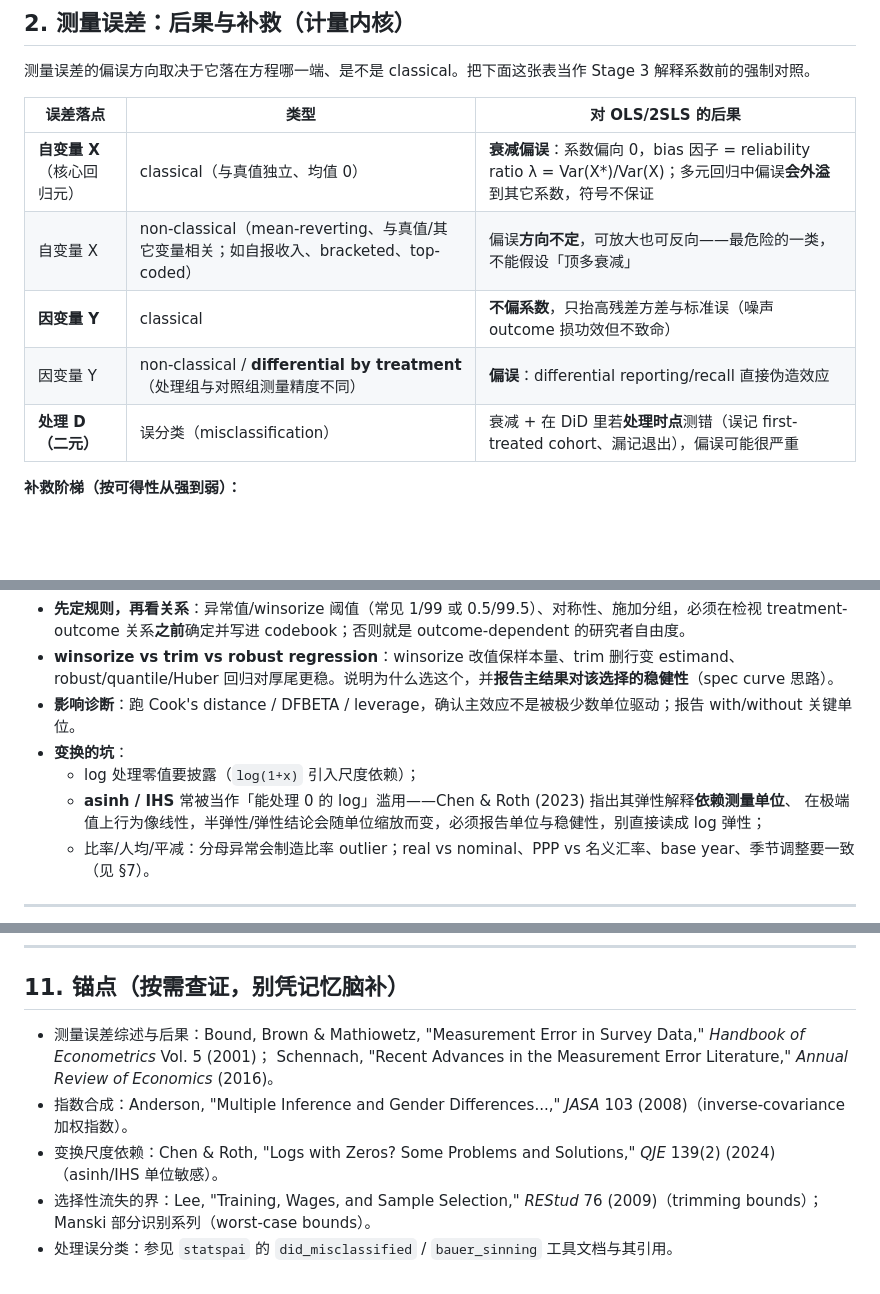
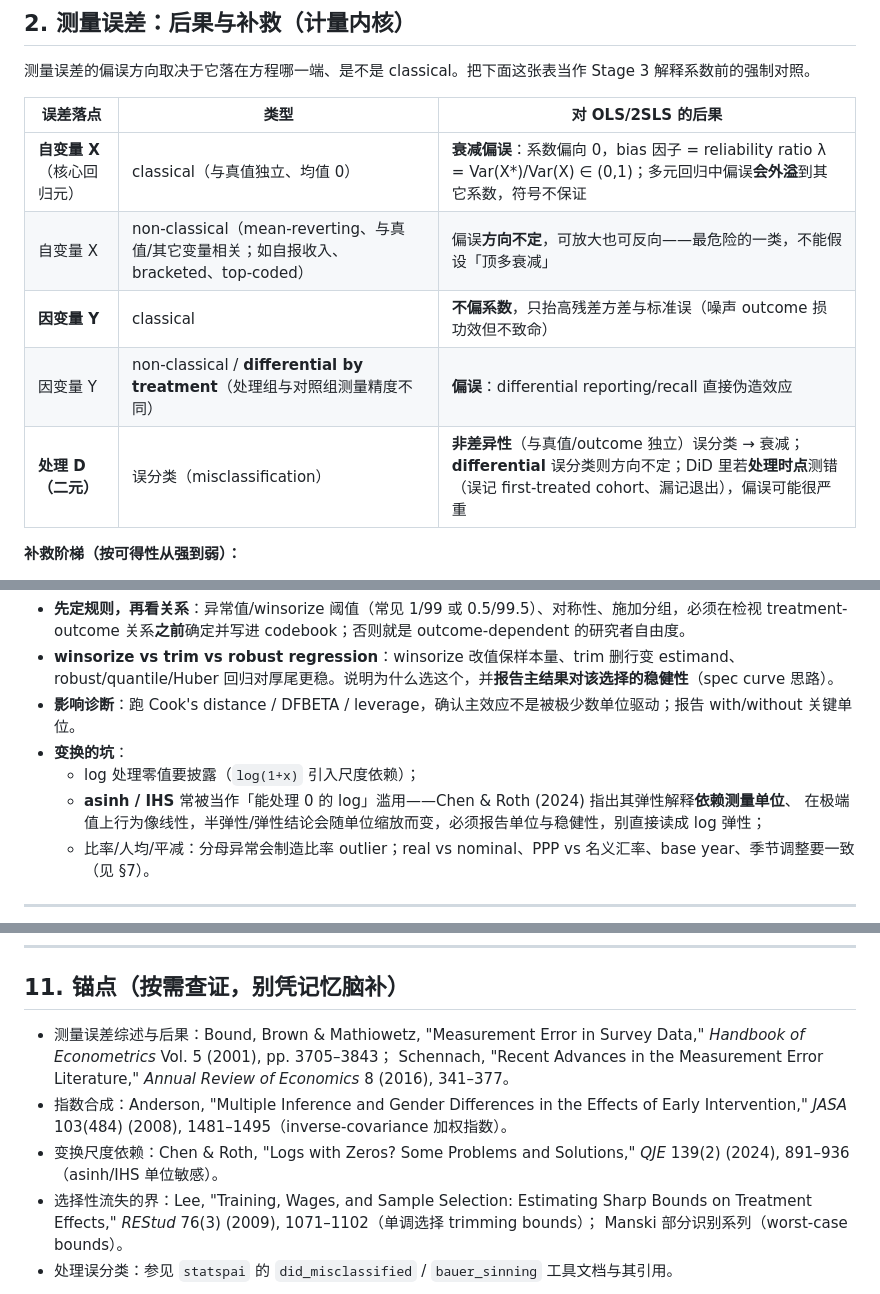
Before and after one commit to brycewang-stanford/Paper-WorkFlow, a Markdown page: references/measurement-and-data-quality.md, 3 parts joined by grey strips. Drawn GitHub-style; blank space fills up the shorter version.

Commit message:
docs: tighten measurement pack per adversarial fact-check
Condition misclassification attenuation on non-differential error; mark Lee (2009)
bounds as requiring monotone (one-sided) selection; fix Chen & Roth date (2023->2024);
add reliability-ratio bound and verified volume/issue/pages for all five anchors.

Co-Authored-By: Claude Opus 4.8 (1M context) <noreply@anthropic.com>

```diff
--- a/references/measurement-and-data-quality.md
+++ b/references/measurement-and-data-quality.md
@@ -62,11 +62,11 @@
 
 | 误差落点 | 类型 | 对 OLS/2SLS 的后果 |
 |---|---|---|
-| **自变量 X**（核心回归元） | classical（与真值独立、均值 0） | **衰减偏误**：系数偏向 0，bias 因子 = reliability ratio λ = Var(X\*)/Var(X)；多元回归中偏误**会外溢**到其它系数，符号不保证 |
+| **自变量 X**（核心回归元） | classical（与真值独立、均值 0） | **衰减偏误**：系数偏向 0，bias 因子 = reliability ratio λ = Var(X\*)/Var(X) ∈ (0,1)；多元回归中偏误**会外溢**到其它系数，符号不保证 |
 | 自变量 X | non-classical（mean-reverting、与真值/其它变量相关；如自报收入、bracketed、top-coded） | 偏误**方向不定**，可放大也可反向——最危险的一类，不能假设「顶多衰减」 |
 | **因变量 Y** | classical | **不偏系数**，只抬高残差方差与标准误（噪声 outcome 损功效但不致命） |
 | 因变量 Y | non-classical / **differential by treatment**（处理组与对照组测量精度不同） | **偏误**：differential reporting/recall 直接伪造效应 |
-| **处理 D（二元）** | 误分类（misclassification） | 衰减 + 在 DiD 里若**处理时点**测错（误记 first-treated cohort、漏记退出），偏误可能很严重 |
+| **处理 D（二元）** | 误分类（misclassification） | **非差异性**（与真值/outcome 独立）误分类 → 衰减；**differential** 误分类则方向不定；DiD 里若**处理时点**测错（误记 first-treated cohort、漏记退出），偏误可能很严重 |
 
 **补救阶梯（按可得性从强到弱）：**
 
@@ -94,7 +94,7 @@
 - **影响诊断**：跑 Cook's distance / DFBETA / leverage，确认主效应不是被极少数单位驱动；报告 with/without 关键单位。
 - **变换的坑**：
   - log 处理零值要披露（`log(1+x)` 引入尺度依赖）；
-  - **asinh / IHS** 常被当作「能处理 0 的 log」滥用——Chen & Roth (2023) 指出其弹性解释**依赖测量单位**、
+  - **asinh / IHS** 常被当作「能处理 0 的 log」滥用——Chen & Roth (2024) 指出其弹性解释**依赖测量单位**、
     在极端值上行为像线性，半弹性/弹性结论会随单位缩放而变，必须报告单位与稳健性，别直接读成 log 弹性；
   - 比率/人均/平减：分母异常会制造比率 outlier；real vs nominal、PPP vs 名义汇率、base year、季节调整要一致（见 §7）。
 
@@ -208,11 +208,11 @@ Stage 2 在 `02_data/clean.parquet`、`codebook.md`、`sample_audit.md` 之外
 
 ## 11. 锚点（按需查证，别凭记忆脑补）
 
-- 测量误差综述与后果：Bound, Brown & Mathiowetz, "Measurement Error in Survey Data," *Handbook of Econometrics* Vol. 5 (2001)；
-  Schennach, "Recent Advances in the Measurement Error Literature," *Annual Review of Economics* (2016)。
-- 指数合成：Anderson, "Multiple Inference and Gender Differences...," *JASA* 103 (2008)（inverse-covariance 加权指数）。
-- 变换尺度依赖：Chen & Roth, "Logs with Zeros? Some Problems and Solutions," *QJE* 139(2) (2024)（asinh/IHS 单位敏感）。
-- 选择性流失的界：Lee, "Training, Wages, and Sample Selection," *REStud* 76 (2009)（trimming bounds）；
+- 测量误差综述与后果：Bound, Brown & Mathiowetz, "Measurement Error in Survey Data," *Handbook of Econometrics* Vol. 5 (2001), pp. 3705–3843；
+  Schennach, "Recent Advances in the Measurement Error Literature," *Annual Review of Economics* 8 (2016), 341–377。
+- 指数合成：Anderson, "Multiple Inference and Gender Differences in the Effects of Early Intervention," *JASA* 103(484) (2008), 1481–1495（inverse-covariance 加权指数）。
+- 变换尺度依赖：Chen & Roth, "Logs with Zeros? Some Problems and Solutions," *QJE* 139(2) (2024), 891–936（asinh/IHS 单位敏感）。
+- 选择性流失的界：Lee, "Training, Wages, and Sample Selection: Estimating Sharp Bounds on Treatment Effects," *REStud* 76(3) (2009), 1071–1102（单调选择 trimming bounds）；
   Manski 部分识别系列（worst-case bounds）。
 - 处理误分类：参见 `statspai` 的 `did_misclassified` / `bauer_sinning` 工具文档与其引用。
 
```
Also changed, not shown: other parts of references/measurement-and-data-quality.md (+1 -1 lines).
